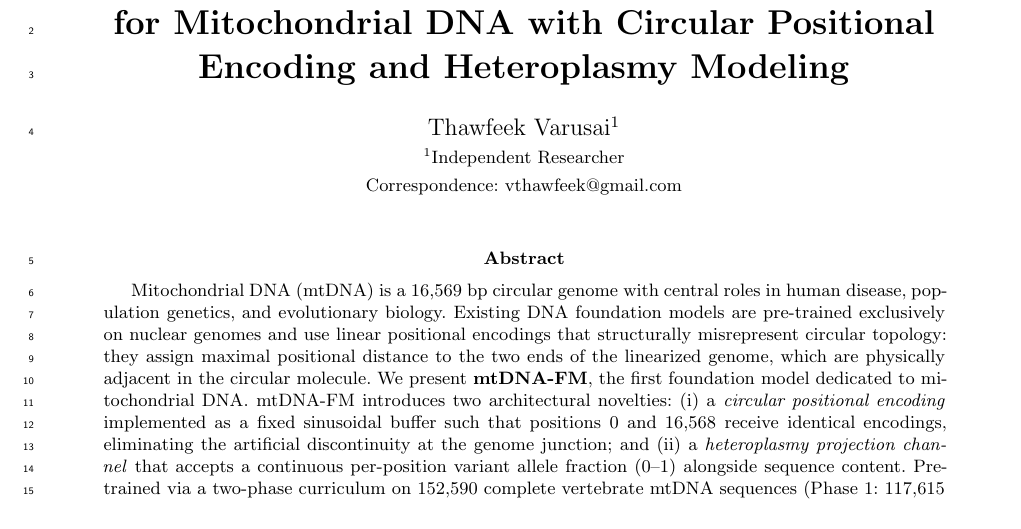
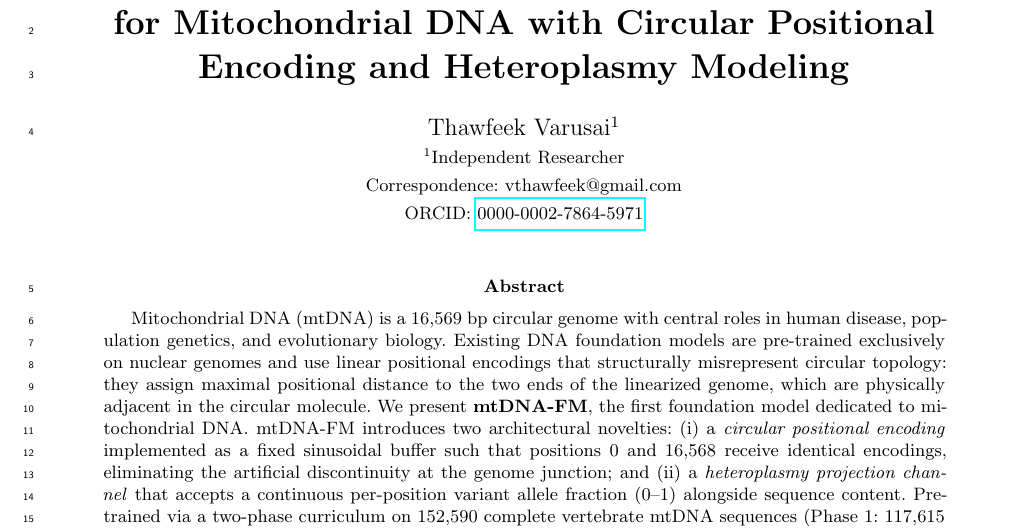
Before and after one commit to vthawfeek/mtdna-foundation-model, a LaTeX paper (paper/manuscript/main.tex): part of page 1 of 13, cut so that both start at the same text. Compiled offline with pdfLaTeX.

Commit message:
chore(paper): add ORCID 0000-0002-7864-5971 to author block and cover letter
Co-Authored-By: Claude Sonnet 4.6 <noreply@anthropic.com>

```diff
--- a/paper/manuscript/main.tex
+++ b/paper/manuscript/main.tex
@@ -33,7 +33,8 @@
 \author{
   Thawfeek Varusai$^{1}$\\
   \small $^{1}$Independent Researcher \\
-  \small Correspondence: vthawfeek@gmail.com
+  \small Correspondence: vthawfeek@gmail.com\\
+  \small ORCID: \href{https://orcid.org/0000-0002-7864-5971}{0000-0002-7864-5971}
 }
 \date{}
 \maketitle
```
Also changed, not shown: paper/cover_letter.md (+1 -1 lines), paper/manuscript/main.pdf.
